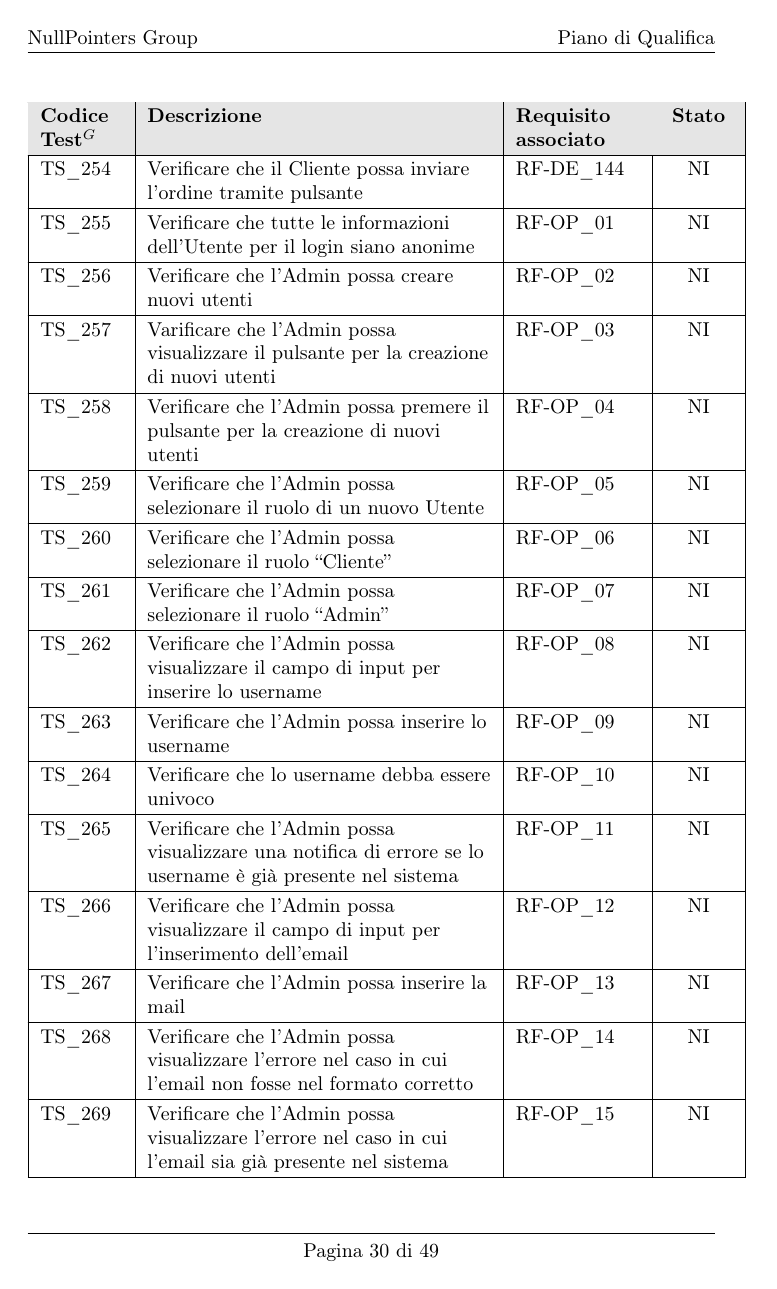
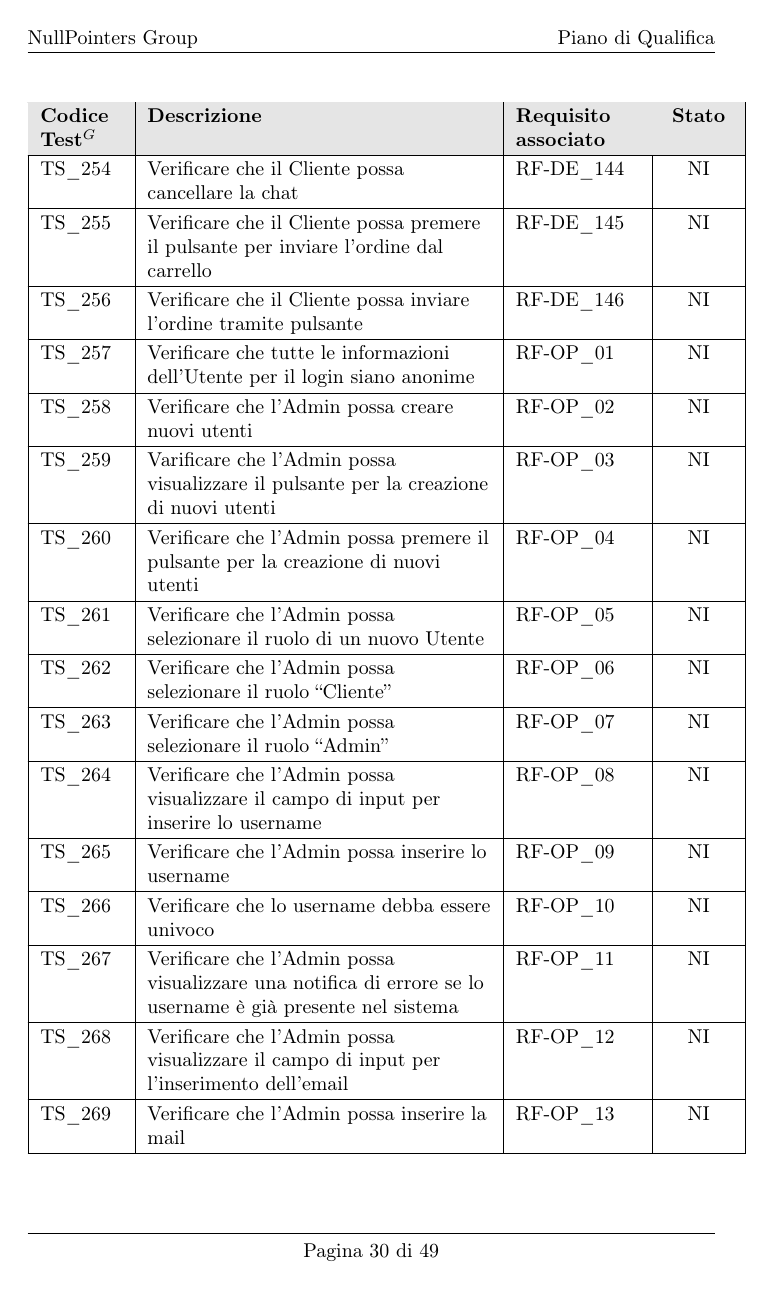
Before and after one commit to NullPointersGroup/Documentazione, a LaTeX document (src/RTB/Documenti Esterni/Piano di Qualifica/Piano_di_Qualifica.tex, which reads src/RTB/Documenti Esterni/Piano di Qualifica/content/strategieTesting.tex): page 30 of 49. Compiled offline with pdfLaTeX.

Commit message:
Correzioni

```diff
--- a/src/RTB/Documenti Esterni/Piano di Qualifica/content/strategieTesting.tex
+++ b/src/RTB/Documenti Esterni/Piano di Qualifica/content/strategieTesting.tex
@@ -293 +286,0 @@ La seguente tabella riporta l’elenco completo dei test$^G$ di Sistema pianific
-    TS\_254 \hypertarget{ts-254} & Verificare che il Cliente possa inviare l'ordine tramite pulsante & RF-DE\_144 & NI \\ \hline
@@ -294,20 +293,20 @@ La seguente tabella riporta l’elenco completo dei test$^G$ di Sistema pianific
+    TS\_254 \hypertarget{ts-254} & Verificare che il Cliente possa cancellare la chat & RF-DE\_144 & NI \\ \hline
+    TS\_255 \hypertarget{ts-255} & Verificare che il Cliente possa premere il pulsante per inviare l'ordine dal carrello & RF-DE\_145 & NI \\ \hline
+    TS\_256 \hypertarget{ts-256} & Verificare che il Cliente possa inviare l'ordine tramite pulsante & RF-DE\_146 & NI \\ \hline
     %%%%%%%%%%%%%%%%%%%%%%%%%%%%%%%%%%%%%%%%%%%%
     %%%%%%%%%%%%%%%%opzionali%%%%%%%%%%%%%%%%%
     %%%%%%%%%%%%%%%%%%%%%%%%%%%%%%%%%%%%%%%%%%%%
-    TS\_255 \hypertarget{ts-255} & Verificare che tutte le informazioni dell'Utente per il login siano anonime  & RF-OP\_01 & NI \\ \hline
-    TS\_256 \hypertarget{ts-256} & Verificare che l'Admin possa creare nuovi utenti & RF-OP\_02 & NI \\ \hline
-    TS\_257 \hypertarget{ts-257} & Varificare che l'Admin possa visualizzare il pulsante per la creazione di nuovi utenti & RF-OP\_03 & NI \\ \hline
-    TS\_258 \hypertarget{ts-258} & Verificare che l'Admin possa premere il pulsante per la creazione di nuovi utenti & RF-OP\_04 & NI \\ \hline
-    TS\_259 \hypertarget{ts-259} & Verificare che l'Admin possa selezionare il ruolo di un nuovo Utente & RF-OP\_05 & NI \\ \hline
-    TS\_260 \hypertarget{ts-260} & Verificare che l'Admin possa selezionare il ruolo \vr{Cliente} & RF-OP\_06 & NI \\ \hline
-    TS\_261 \hypertarget{ts-261} & Verificare che l'Admin possa selezionare il ruolo \vr{Admin} & RF-OP\_07 & NI \\ \hline
-    TS\_262 \hypertarget{ts-262} & Verificare che l'Admin possa visualizzare il campo di input per inserire lo username & RF-OP\_08 & NI \\ \hline
-    TS\_263 \hypertarget{ts-263} & Verificare che l'Admin possa inserire lo username & RF-OP\_09 & NI \\ \hline
-    TS\_264 \hypertarget{ts-264} & Verificare che lo username debba essere univoco & RF-OP\_10 & NI \\ \hline
-    TS\_265 \hypertarget{ts-265} & Verificare che l'Admin possa visualizzare una notifica di errore se lo username è già presente nel sistema & RF-OP\_11 & NI \\ \hline
-    TS\_266 \hypertarget{ts-266} & Verificare che l'Admin possa visualizzare il campo di input per l'inserimento dell'email & RF-OP\_12 & NI \\ \hline
-    TS\_267 \hypertarget{ts-267} & Verificare che l'Admin possa inserire la mail & RF-OP\_13 & NI \\ \hline
-    TS\_268 \hypertarget{ts-268} & Verificare che l'Admin possa visualizzare l'errore nel caso in cui l'email non fosse nel formato corretto & RF-OP\_14 & NI \\ \hline
-    TS\_269 \hypertarget{ts-269} & Verificare che l'Admin possa visualizzare l'errore nel caso in cui l'email sia già presente nel sistema & RF-OP\_15 & NI \\ \hline
-    TS\_270 \hypertarget{ts-270} & Verificare che venga visualizzata una notifica per la creazione di un nuovo Utente & RF-OP\_16 & NI \\ \hline
-    TS\_271 \hypertarget{ts-271} & Verificare che l'Admin possa vedere una notifica di errore per la creazione Utente & RF-OP\_17 & NI \\ \hline
+    TS\_257 \hypertarget{ts-257} & Verificare che tutte le informazioni dell'Utente per il login siano anonime  & RF-OP\_01 & NI \\ \hline
+    TS\_258 \hypertarget{ts-258} & Verificare che l'Admin possa creare nuovi utenti & RF-OP\_02 & NI \\ \hline
+    TS\_259 \hypertarget{ts-259} & Varificare che l'Admin possa visualizzare il pulsante per la creazione di nuovi utenti & RF-OP\_03 & NI \\ \hline
+    TS\_260 \hypertarget{ts-260} & Verificare che l'Admin possa premere il pulsante per la creazione di nuovi utenti & RF-OP\_04 & NI \\ \hline
+    TS\_261 \hypertarget{ts-261} & Verificare che l'Admin possa selezionare il ruolo di un nuovo Utente & RF-OP\_05 & NI \\ \hline
+    TS\_262 \hypertarget{ts-262} & Verificare che l'Admin possa selezionare il ruolo \vr{Cliente} & RF-OP\_06 & NI \\ \hline
+    TS\_263 \hypertarget{ts-263} & Verificare che l'Admin possa selezionare il ruolo \vr{Admin} & RF-OP\_07 & NI \\ \hline
+    TS\_264 \hypertarget{ts-264} & Verificare che l'Admin possa visualizzare il campo di input per inserire lo username & RF-OP\_08 & NI \\ \hline
+    TS\_265 \hypertarget{ts-265} & Verificare che l'Admin possa inserire lo username & RF-OP\_09 & NI \\ \hline
+    TS\_266 \hypertarget{ts-266} & Verificare che lo username debba essere univoco & RF-OP\_10 & NI \\ \hline
+    TS\_267 \hypertarget{ts-267} & Verificare che l'Admin possa visualizzare una notifica di errore se lo username è già presente nel sistema & RF-OP\_11 & NI \\ \hline
+    TS\_268 \hypertarget{ts-268} & Verificare che l'Admin possa visualizzare il campo di input per l'inserimento dell'email & RF-OP\_12 & NI \\ \hline
+    TS\_269 \hypertarget{ts-269} & Verificare che l'Admin possa inserire la mail & RF-OP\_13 & NI \\ \hline
+    TS\_270 \hypertarget{ts-270} & Verificare che l'Admin possa visualizzare l'errore nel caso in cui l'email non fosse nel formato corretto & RF-OP\_14 & NI \\ \hline
```
Also changed, not shown: src/RTB/Documenti Esterni/Piano di Qualifica/content/strategieTesting.tex (51 more changed lines).
